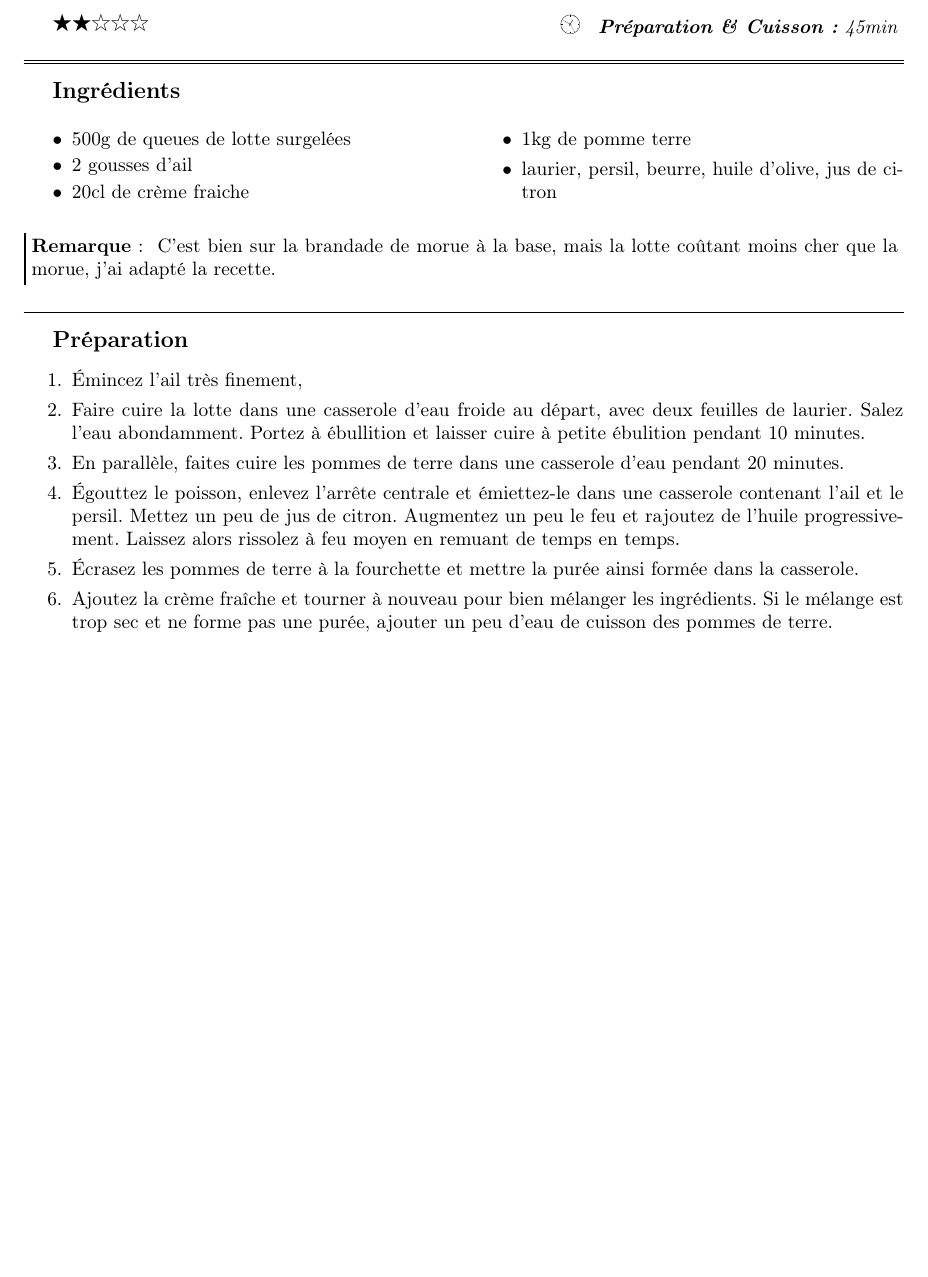
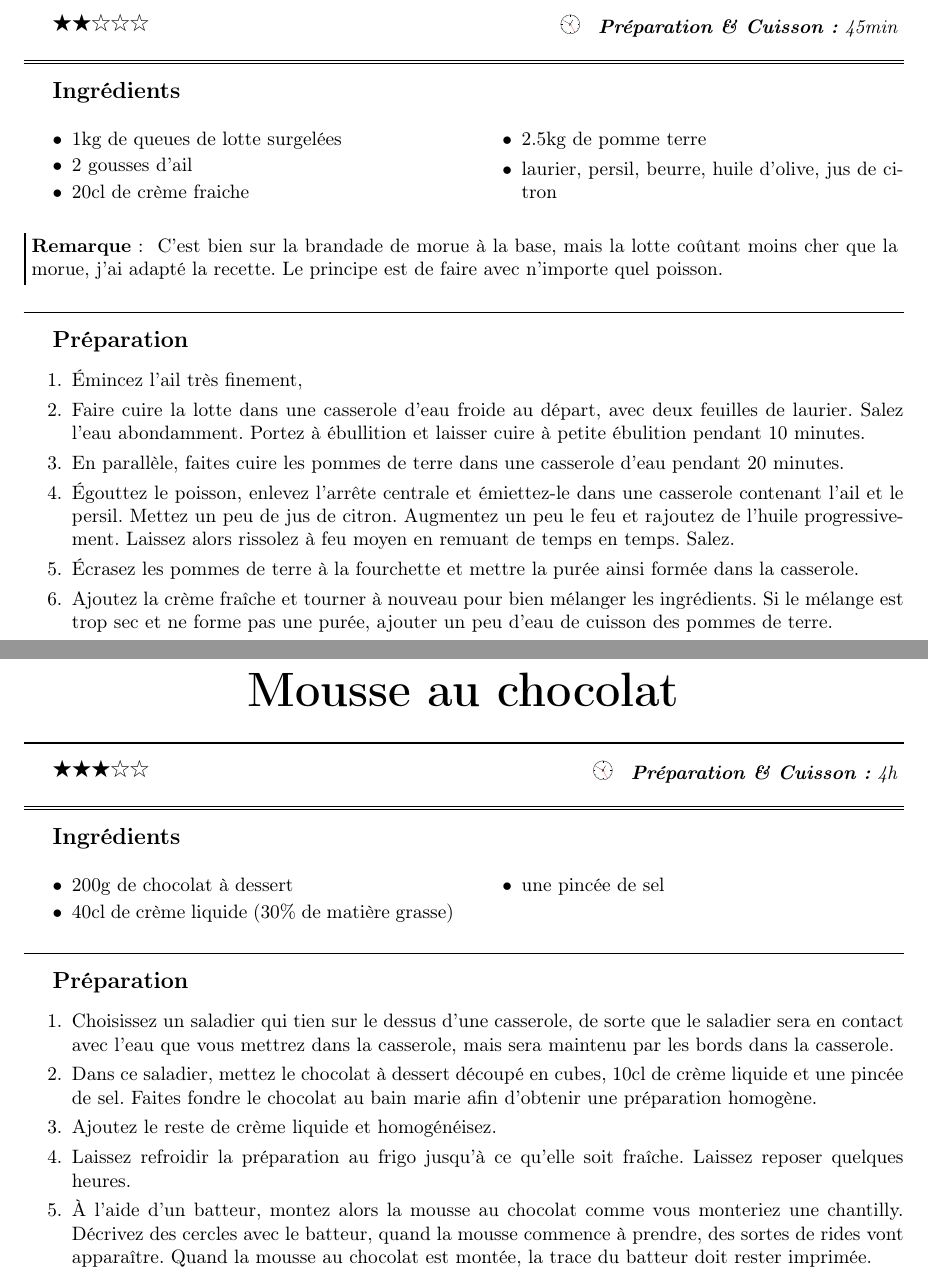
Before and after one commit to sanyaade-teachings/autiwa-tutorials, a LaTeX document (recettes/recettes.tex, which reads recettes/chapitres/01_plat_principal.tex, recettes/chapitres/05_desserts.tex): part of page 8 of 102 before the commit and two parts of pages 8 and 86 of 103 after it, the two joined at a grey line, cut so that both start at the same text, the shorter picture padded with empty space. Compiled offline with pdfLaTeX; an older LaTeX class or package is replaced by its successor.

Commit message:
git-svn-id: https://autiwa-tutorials.googlecode.com/svn/trunk@151 0dbe97c4-82fb-7826-aa11-3c1593e05550

```diff
--- a/recettes/chapitres/01_plat_principal.tex
+++ b/recettes/chapitres/01_plat_principal.tex
@@ -40,15 +40,15 @@
 
 \begin{recette}{Brandade de Lotte}{2}{45min}{}
 \begin{ingredients}
-\ingredient 500g de queues de lotte surgelées
+\ingredient 1kg de queues de lotte surgelées
 \ingredient 2 gousses d'ail
 \ingredient 20cl de crème fraiche
-\ingredient 1kg de pomme terre
+\ingredient 2.5kg de pomme terre
 \ingredient laurier, persil, beurre, huile d'olive, jus de citron
 \end{ingredients}
 
 \begin{remarque}
-C'est bien sur la brandade de morue à la base, mais la lotte coûtant moins cher que la morue, j'ai adapté la recette.
+C'est bien sur la brandade de morue à la base, mais la lotte coûtant moins cher que la morue, j'ai adapté la recette. Le principe est de faire avec n'importe quel poisson.
 \end{remarque}
 
 
@@ -56,7 +56,7 @@ C'est bien sur la brandade de morue à la base, mais la lotte coûtant moins che
 \etape Émincez l'ail très finement,
 \etape Faire cuire la lotte dans une casserole d'eau froide au départ, avec deux feuilles de laurier. Salez l'eau abondamment. Portez à ébullition et laisser cuire à petite ébulition pendant 10 minutes.
 \etape En parallèle, faites cuire les pommes de terre dans une casserole d'eau pendant 20 minutes.
-\etape Égouttez le poisson, enlevez l'arrête centrale et émiettez-le dans une casserole contenant l'ail et le persil. Mettez un peu de jus de citron. Augmentez un peu le feu et rajoutez de l'huile progressivement. Laissez alors rissolez à feu moyen en remuant de temps en temps.
+\etape Égouttez le poisson, enlevez l'arrête centrale et émiettez-le dans une casserole contenant l'ail et le persil. Mettez un peu de jus de citron. Augmentez un peu le feu et rajoutez de l'huile progressivement. Laissez alors rissolez à feu moyen en remuant de temps en temps. Salez.
 \etape Écrasez les pommes de terre à la fourchette et mettre la purée ainsi formée dans la casserole.
 \etape Ajoutez la crème fraîche et tourner à nouveau pour bien mélanger les ingrédients. Si le mélange est trop sec et ne forme pas une purée, ajouter un peu d'eau de cuisson des pommes de terre.
 \etape Placez dans un plat à gratin, ajouter quelques fines lamelles de beurre dessus et faire gratiner pendant 5 minutes à 200°C
--- a/recettes/chapitres/05_desserts.tex
+++ b/recettes/chapitres/05_desserts.tex
@@ -344,6 +344,23 @@ Ce que j'ai fait, ne pouvant pas le rouler (sans le beurre, il est moins souple
 
 \end{recette}
 
+\begin{recette}{Mousse au chocolat}{3}{4h}{}
+\begin{ingredients}
+\ingredient 200g de chocolat à dessert
+\ingredient 40cl de crème liquide (30\% de matière grasse)
+\ingredient une pincée de sel
+\end{ingredients}
+
+\begin{preparation}
+\etape Choisissez un saladier qui tien sur le dessus d'une casserole, de sorte que le saladier sera en contact avec l'eau que vous mettrez dans la casserole, mais sera maintenu par les bords dans la casserole.
+\etape Dans ce saladier, mettez le chocolat à dessert découpé en cubes, 10cl de crème liquide et une pincée de sel. Faites fondre le chocolat au bain marie afin d'obtenir une préparation homogène.
+\etape Ajoutez le reste de crème liquide et homogénéisez.
+\etape Laissez refroidir la préparation au frigo jusqu'à ce qu'elle soit fraîche. Laissez reposer quelques heures.
+\etape À l'aide d'un batteur, montez alors la mousse au chocolat comme vous monteriez une chantilly. Décrivez des cercles avec le batteur, quand la mousse commence à prendre, des sortes de rides vont apparaître. Quand la mousse au chocolat est montée, la trace du batteur doit rester imprimée.
+\end{preparation}
+\end{recette}
+
+
 \begin{recette}{Poires pochées au vin rouge}{0}{1h30}{}
 \begin{ingredients}
 \ingredient 4 moyennes poires assez fermes
```
Also changed, not shown: recettes/recettes.pdf.
